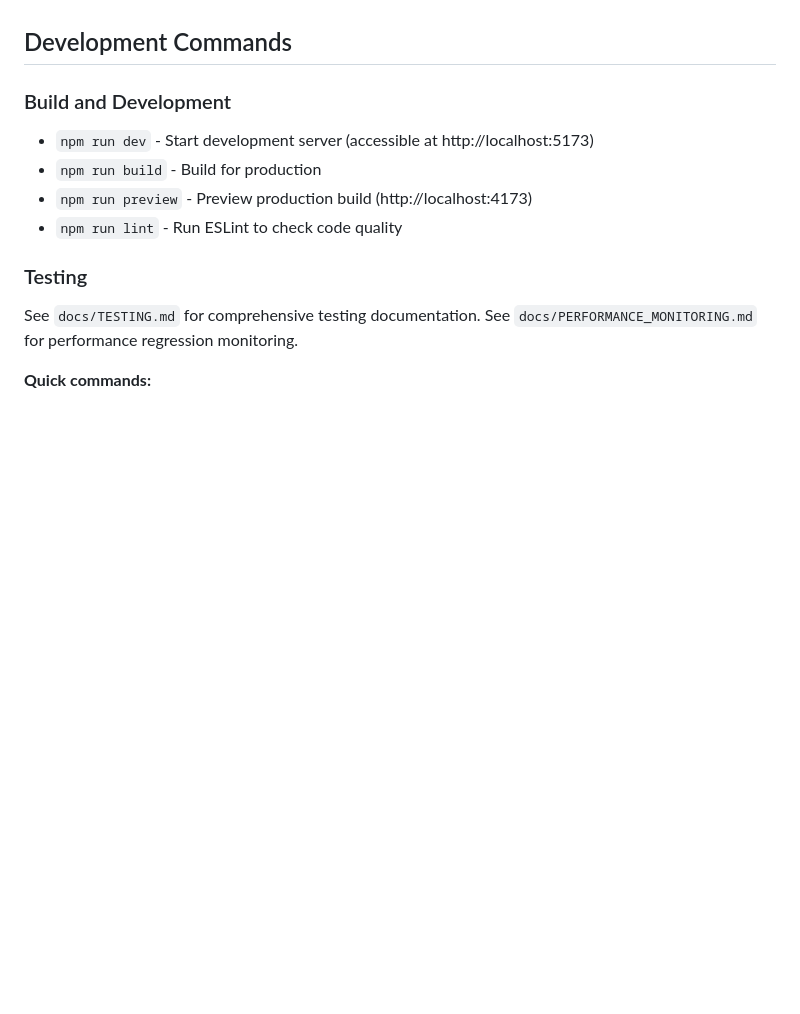
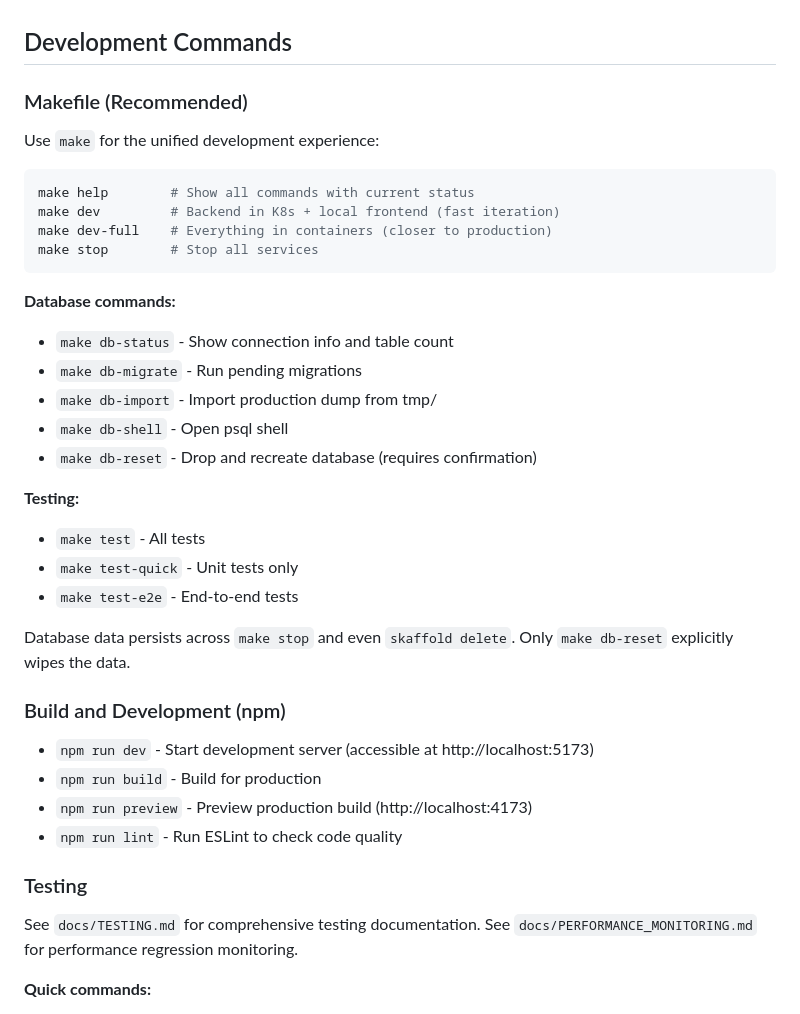
Before and after one commit to ForumViriumHelsinki/R4C-Cesium-Viewer, a Markdown page: CLAUDE.md, the part around the change. GitHub-like rendering; blank space fills up the shorter version.

Commit message:
docs(dev): document Makefile commands in CLAUDE.md
Add dedicated Makefile section to development commands explaining:
- Quick start commands (make dev, make dev-full)
- Database operations
- Benefits of unified entry point
- Link to existing documentation

🤖 Generated with [Claude Code](https://claude.com/claude-code)

Co-Authored-By: Claude <noreply@anthropic.com>

````diff
--- a/CLAUDE.md
+++ b/CLAUDE.md
@@ -4,7 +4,34 @@ This file provides guidance to Claude Code (claude.ai/code) when working with co
 
 ## Development Commands
 
-### Build and Development
+### Makefile (Recommended)
+
+Use `make` for the unified development experience:
+
+```bash
+make help        # Show all commands with current status
+make dev         # Backend in K8s + local frontend (fast iteration)
+make dev-full    # Everything in containers (closer to production)
+make stop        # Stop all services
+```
+
+**Database commands:**
+
+- `make db-status` - Show connection info and table count
+- `make db-migrate` - Run pending migrations
+- `make db-import` - Import production dump from tmp/
+- `make db-shell` - Open psql shell
+- `make db-reset` - Drop and recreate database (requires confirmation)
+
+**Testing:**
+
+- `make test` - All tests
+- `make test-quick` - Unit tests only
+- `make test-e2e` - End-to-end tests
+
+Database data persists across `make stop` and even `skaffold delete`. Only `make db-reset` explicitly wipes the data.
+
+### Build and Development (npm)
 
 - `npm run dev` - Start development server (accessible at http://localhost:5173)
 - `npm run build` - Build for production
````
